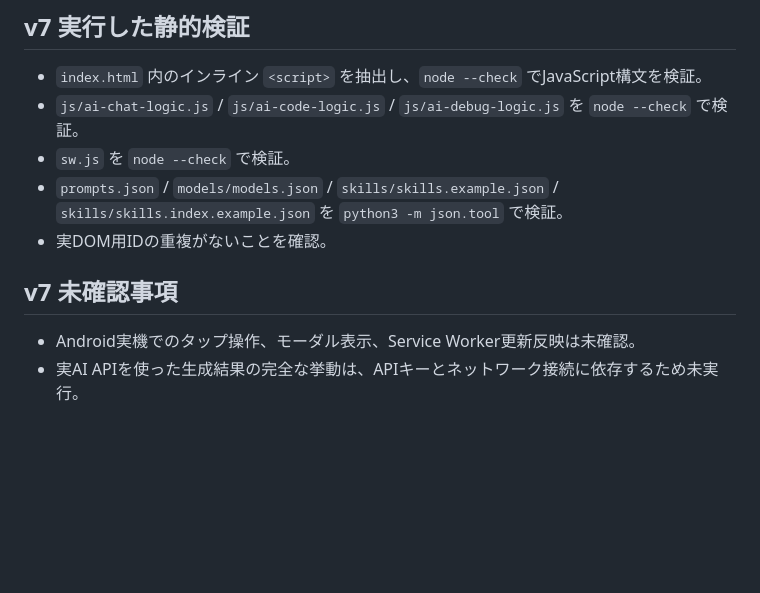
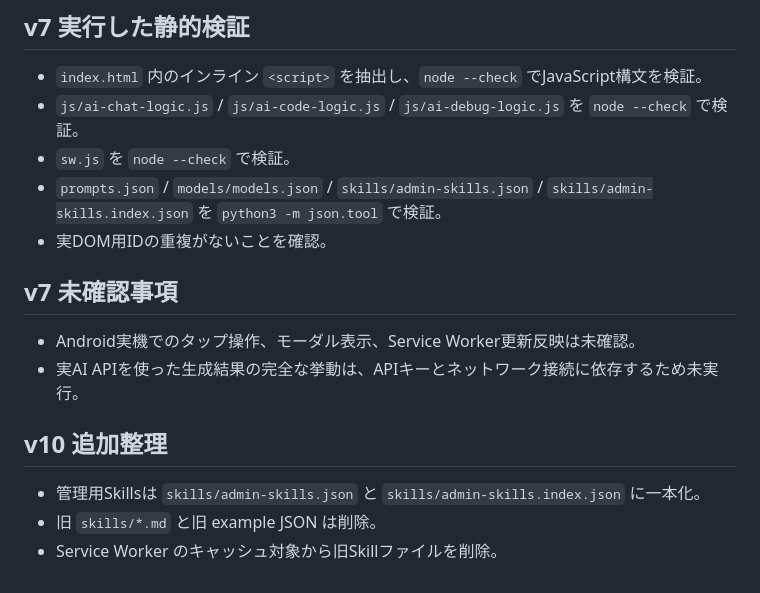
Before and after one commit to ikymbiz/ai-web-app-studio2, a Markdown page: VERIFICATION_REPORT.md, the part around the change. GitHub-like rendering; blank space fills up the shorter version.

Commit message:
Update via MyPages Hub Deployer

```diff
--- a/VERIFICATION_REPORT.md
+++ b/VERIFICATION_REPORT.md
@@ -122,10 +122,16 @@
 - `index.html` 内のインライン `<script>` を抽出し、`node --check` でJavaScript構文を検証。
 - `js/ai-chat-logic.js` / `js/ai-code-logic.js` / `js/ai-debug-logic.js` を `node --check` で検証。
 - `sw.js` を `node --check` で検証。
-- `prompts.json` / `models/models.json` / `skills/skills.example.json` / `skills/skills.index.example.json` を `python3 -m json.tool` で検証。
+- `prompts.json` / `models/models.json` / `skills/admin-skills.json` / `skills/admin-skills.index.json` を `python3 -m json.tool` で検証。
 - 実DOM用IDの重複がないことを確認。
 
 ## v7 未確認事項
 
 - Android実機でのタップ操作、モーダル表示、Service Worker更新反映は未確認。
 - 実AI APIを使った生成結果の完全な挙動は、APIキーとネットワーク接続に依存するため未実行。
+
+
+## v10 追加整理
+- 管理用Skillsは `skills/admin-skills.json` と `skills/admin-skills.index.json` に一本化。
+- 旧 `skills/*.md` と旧 example JSON は削除。
+- Service Worker のキャッシュ対象から旧Skillファイルを削除。
```
